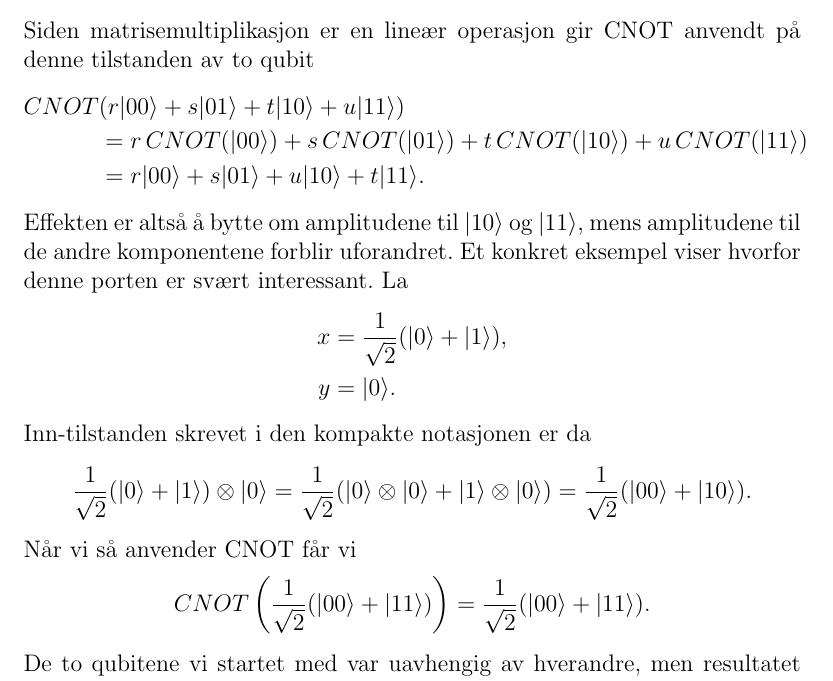
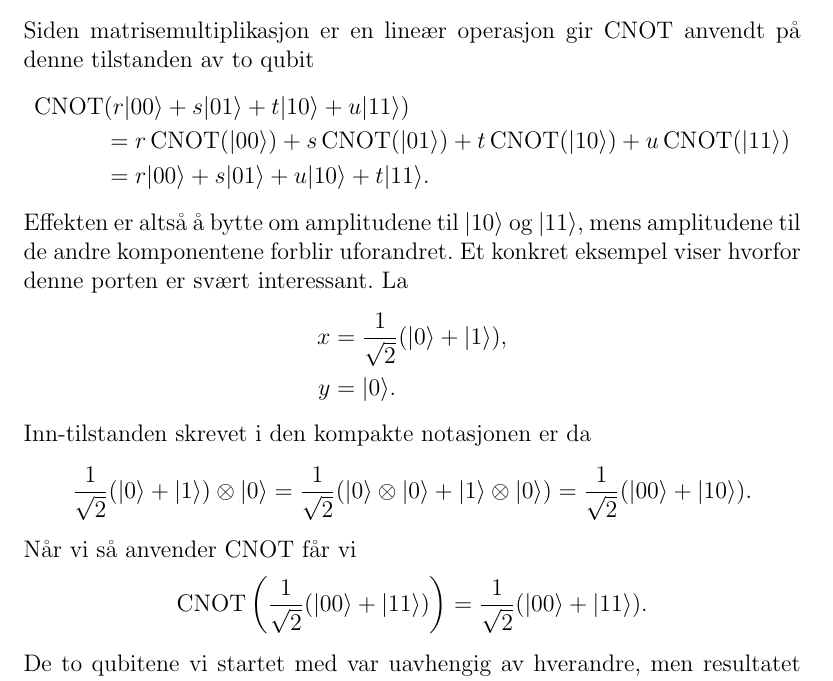
Before and after one commit to tbuanes/Kompendier, a LaTeX book (Kvantedatamaskiner/kvantedatamaskiner.tex, which reads Kvantedatamaskiner/porter.tex): part of page 32 of 33, cut so that both start at the same text. Compiled offline with pdfLaTeX.

Commit message:
Formatting

```diff
--- a/Kvantedatamaskiner/porter.tex
+++ b/Kvantedatamaskiner/porter.tex
@@ -285,8 +285,8 @@ Foreløpig ser dette veldig likt ut til den klassiske versjonen, men som vi så
 \end{displaymath}
 Siden matrisemultiplikasjon er en lineær operasjon gir CNOT anvendt på denne tilstanden av to qubit
 \begin{align*}
-	CNOT&(r|00\rangle + s|01\rangle + t|10\rangle + u|11\rangle) \\
-	&= r\,CNOT(|00\rangle) + s\,CNOT(|01\rangle) + t\,CNOT(|10\rangle) + u\,CNOT(|11\rangle) \\
+	\text{CNOT}&(r|00\rangle + s|01\rangle + t|10\rangle + u|11\rangle) \\
+	&= r\,\text{CNOT}(|00\rangle) + s\,\text{CNOT}(|01\rangle) + t\,\text{CNOT}(|10\rangle) + u\,\text{CNOT}(|11\rangle) \\
 	&=r|00\rangle + s|01\rangle + u|10\rangle + t|11\rangle.
 \end{align*}
 Effekten er altså å bytte om amplitudene til $|10\rangle$ og $|11\rangle$, mens amplitudene til de andre komponentene forblir uforandret. Et konkret eksempel viser hvorfor denne porten er svært interessant. La
@@ -300,6 +300,6 @@ Inn-tilstanden skrevet i den kompakte notasjonen er da
 \end{displaymath}
 Når vi så anvender CNOT får vi
 \begin{displaymath}
-	CNOT\left( \ipsqrt(|00\rangle + |11\rangle) \right) = \ipsqrt(|00\rangle + |11\rangle).
+	\text{CNOT}\left( \ipsqrt(|00\rangle + |11\rangle) \right) = \ipsqrt(|00\rangle + |11\rangle).
 \end{displaymath}
 De to qubitene vi startet med var uavhengig av hverandre, men resultatet etter CNOT-porten er to sammenfiltrete qubit!
```
Also changed, not shown: Kvantedatamaskiner/kvantedatamaskiner.pdf, 1 other file.
